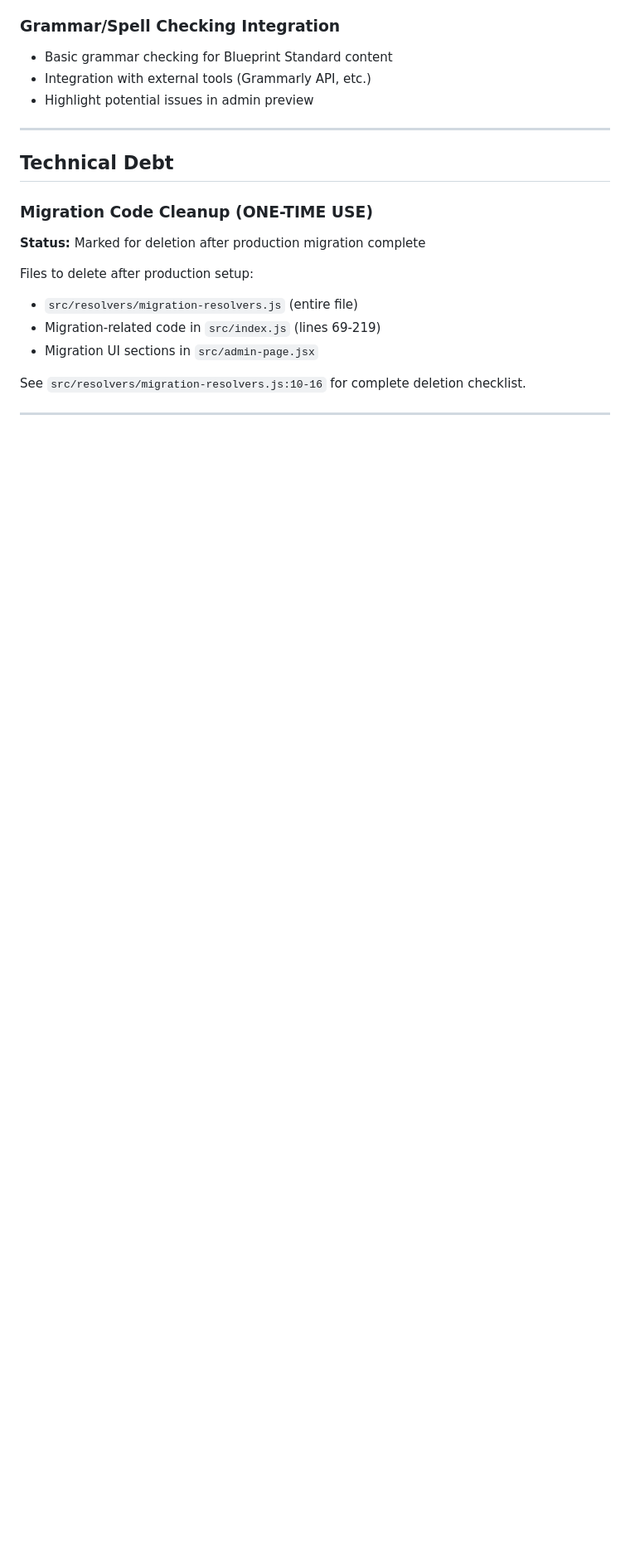
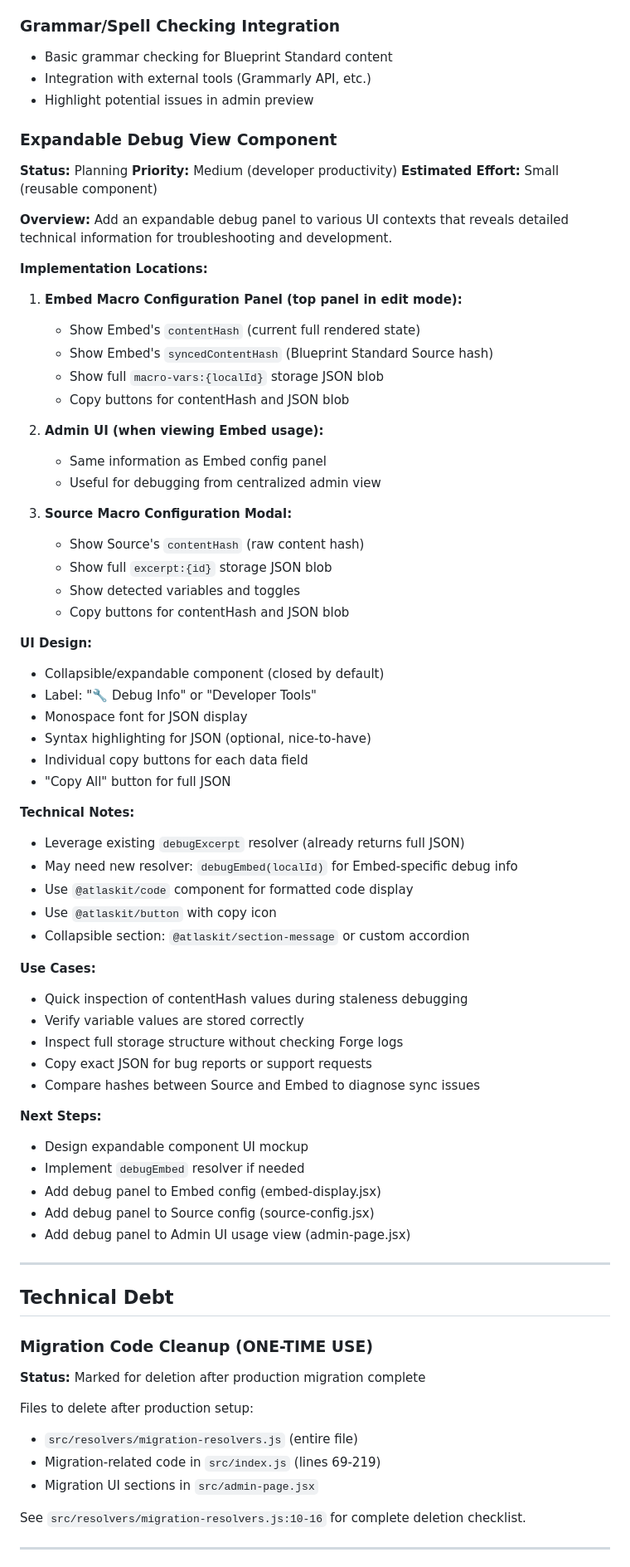
Before and after one commit to qrsouther/smart-excerpt, a Markdown page: TODO.md, the part around the change. Shown at 83% size. GitHub-like rendering; blank space fills up the shorter version.

Commit message:
Add Expandable Debug View Component to TODO
Document feature for debugging UI across Embed config, Source config,
and Admin UI contexts.

Key features:
- Collapsible debug panel with contentHash display
- Full storage JSON blob with copy functionality
- Available in Embed edit panel, Source config modal, and Admin UI
- Leverages existing debugExcerpt resolver

Use cases:
- Quick contentHash inspection during debugging
- Verify variable/toggle storage
- Copy JSON for bug reports
- Compare Source/Embed hashes for sync diagnosis

Technical notes:
- May need new debugEmbed(localId) resolver
- Use @atlaskit components for code display and buttons
- Implement in embed-display.jsx, source-config.jsx, admin-page.jsx

🤖 Generated with [Claude Code](https://claude.com/claude-code)

Co-Authored-By: Claude <noreply@anthropic.com>

```diff
--- a/TODO.md
+++ b/TODO.md
@@ -185,6 +185,61 @@ A dedicated review UI that presents Embeds as a sequential stack for systematic
 - Integration with external tools (Grammarly API, etc.)
 - Highlight potential issues in admin preview
 
+### Expandable Debug View Component
+**Status:** Planning
+**Priority:** Medium (developer productivity)
+**Estimated Effort:** Small (reusable component)
+
+**Overview:**
+Add an expandable debug panel to various UI contexts that reveals detailed technical information for troubleshooting and development.
+
+**Implementation Locations:**
+
+1. **Embed Macro Configuration Panel (top panel in edit mode):**
+   - Show Embed's `contentHash` (current full rendered state)
+   - Show Embed's `syncedContentHash` (Blueprint Standard Source hash)
+   - Show full `macro-vars:{localId}` storage JSON blob
+   - Copy buttons for contentHash and JSON blob
+
+2. **Admin UI (when viewing Embed usage):**
+   - Same information as Embed config panel
+   - Useful for debugging from centralized admin view
+
+3. **Source Macro Configuration Modal:**
+   - Show Source's `contentHash` (raw content hash)
+   - Show full `excerpt:{id}` storage JSON blob
+   - Show detected variables and toggles
+   - Copy buttons for contentHash and JSON blob
+
+**UI Design:**
+- Collapsible/expandable component (closed by default)
+- Label: "🔧 Debug Info" or "Developer Tools"
+- Monospace font for JSON display
+- Syntax highlighting for JSON (optional, nice-to-have)
+- Individual copy buttons for each data field
+- "Copy All" button for full JSON
+
+**Technical Notes:**
+- Leverage existing `debugExcerpt` resolver (already returns full JSON)
+- May need new resolver: `debugEmbed(localId)` for Embed-specific debug info
+- Use `@atlaskit/code` component for formatted code display
+- Use `@atlaskit/button` with copy icon
+- Collapsible section: `@atlaskit/section-message` or custom accordion
+
+**Use Cases:**
+- Quick inspection of contentHash values during staleness debugging
+- Verify variable values are stored correctly
+- Inspect full storage structure without checking Forge logs
+- Copy exact JSON for bug reports or support requests
+- Compare hashes between Source and Embed to diagnose sync issues
+
+**Next Steps:**
+- Design expandable component UI mockup
+- Implement `debugEmbed` resolver if needed
+- Add debug panel to Embed config (embed-display.jsx)
+- Add debug panel to Source config (source-config.jsx)
+- Add debug panel to Admin UI usage view (admin-page.jsx)
+
 ---
 
 ## Technical Debt
```
